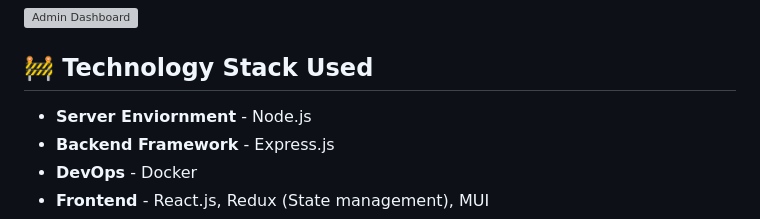
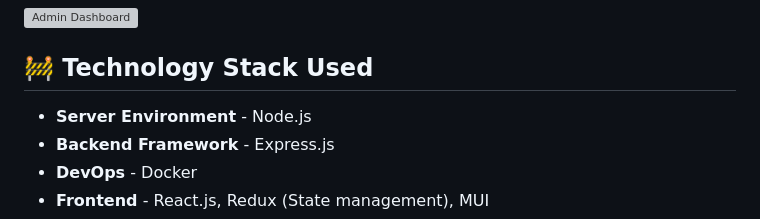
Before and after one commit to rsinghcodes/InterCup, a Markdown page: README.md, the part around the change. Drawn GitHub-style; grey boxes are pictures that could not be loaded.

Commit message:
Typo fix in README.md

```diff
--- a/README.md
+++ b/README.md
@@ -40,7 +40,7 @@ world. The factors behind the motivation of this system are:
 
 ## 🚧 Technology Stack Used
 
-- **Server Enviornment** - Node.js
+- **Server Environment** - Node.js
 - **Backend Framework** - Express.js
 - **DevOps** - Docker
 - **Frontend** - React.js, Redux (State management), MUI
```
